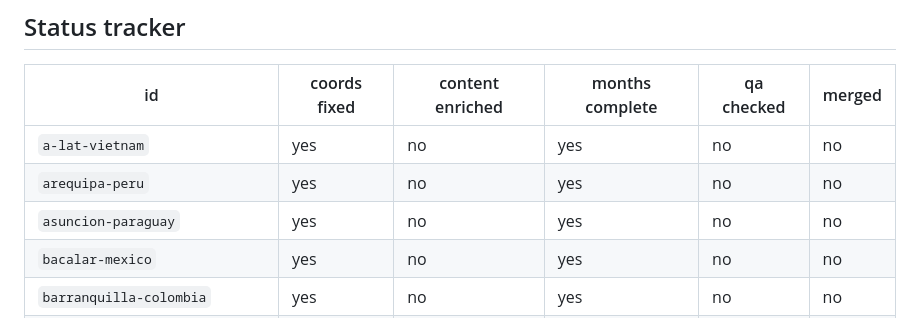
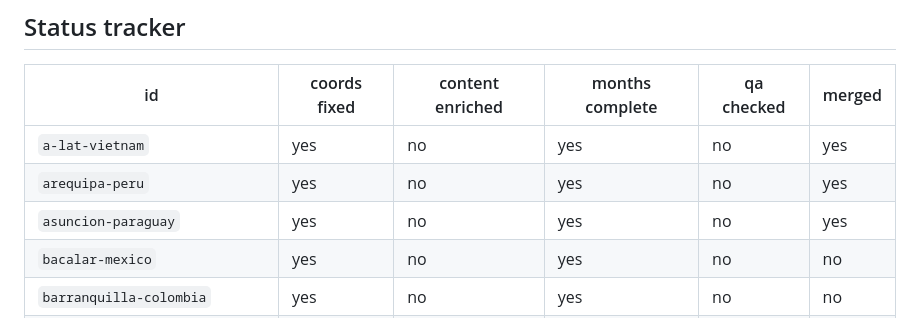
Before and after one commit to mrryankeeler-commits/holiday-atlas, a Markdown page: docs/enrichment-master-queue.md, the part around the change. GitHub-like rendering.

Commit message:
Mark batch 1 location IDs as merged in tracker

```diff
--- a/docs/enrichment-master-queue.md
+++ b/docs/enrichment-master-queue.md
@@ -78,9 +78,9 @@
 
 | id | coords fixed | content enriched | months complete | qa checked | merged |
 |---|---|---|---|---|---|
-| `a-lat-vietnam` | yes | no | yes | no | no |
-| `arequipa-peru` | yes | no | yes | no | no |
-| `asuncion-paraguay` | yes | no | yes | no | no |
+| `a-lat-vietnam` | yes | no | yes | no | yes |
+| `arequipa-peru` | yes | no | yes | no | yes |
+| `asuncion-paraguay` | yes | no | yes | no | yes |
 | `bacalar-mexico` | yes | no | yes | no | no |
 | `barranquilla-colombia` | yes | no | yes | no | no |
 | `belize-city-belize` | yes | no | yes | no | no |
```
